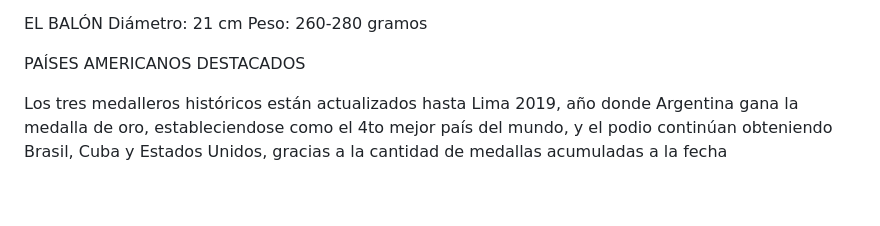
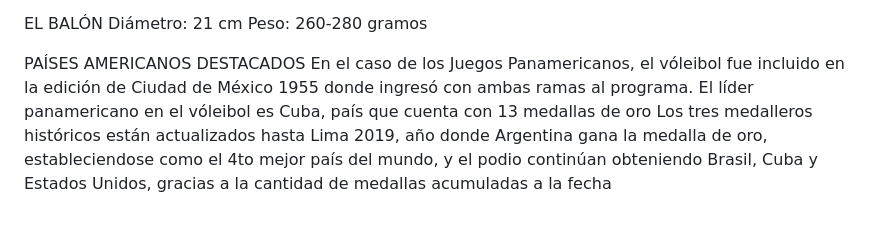
Before and after one commit to Voleibol/clase15, a Markdown page: README.md, the part around the change. GitHub-like rendering; blank space fills up the shorter version.

```diff
--- a/README.md
+++ b/README.md
@@ -31,5 +31,5 @@ Diámetro: 21 cm
 Peso: 260-280 gramos
 
 PAÍSES AMERICANOS DESTACADOS
-
+En el caso de los Juegos Panamericanos, el vóleibol fue incluido en la edición de Ciudad de México 1955 donde ingresó con ambas ramas al programa. El líder panamericano en el vóleibol es Cuba, país que cuenta con 13 medallas de oro
 Los tres medalleros históricos están actualizados hasta Lima 2019, año donde Argentina gana la medalla de oro, estableciendose como el 4to mejor país del mundo, y el podio continúan obteniendo Brasil, Cuba y Estados Unidos, gracias a la cantidad de medallas acumuladas a la fecha
```
